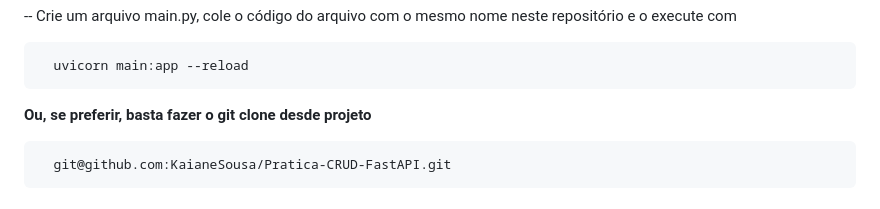
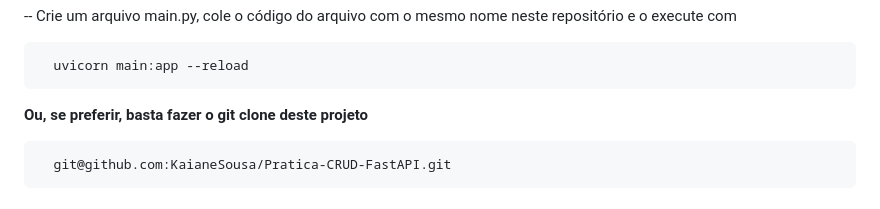
Before and after one commit to KaianeSousa/Pratica-CRUD-FastAPI, a Markdown page: README.md, the part around the change. GitHub-like rendering.

````diff
--- a/README.md
+++ b/README.md
@@ -64,7 +64,7 @@ Intellij
   uvicorn main:app --reload
 ```
 
-**Ou, se preferir, basta fazer o git clone desde projeto**
+**Ou, se preferir, basta fazer o git clone deste projeto**
 ```bash
   git@github.com:KaianeSousa/Pratica-CRUD-FastAPI.git
 ```
````
